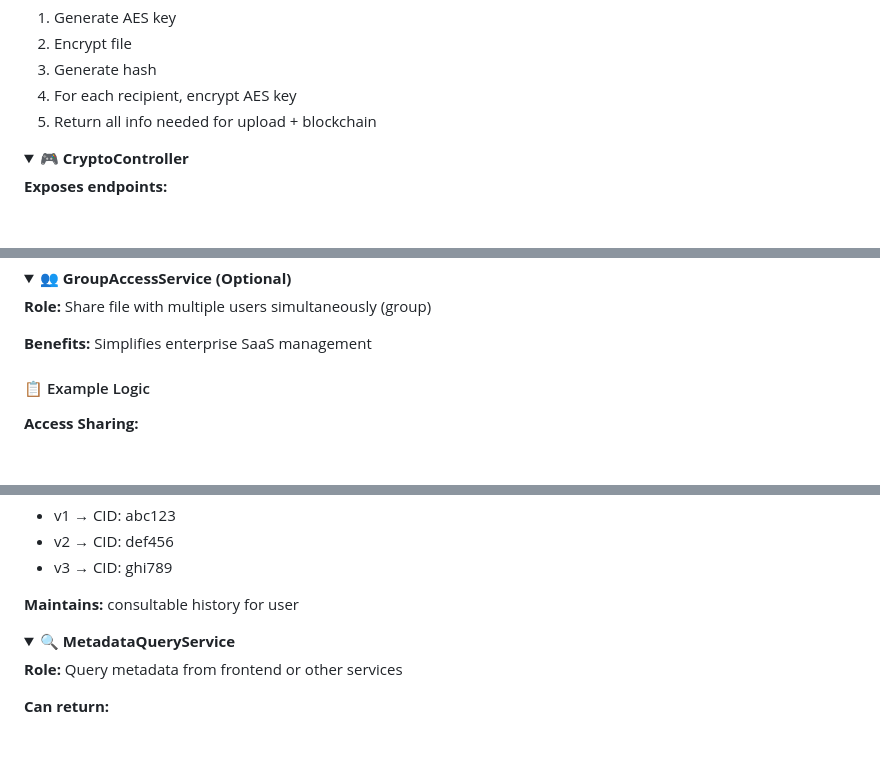
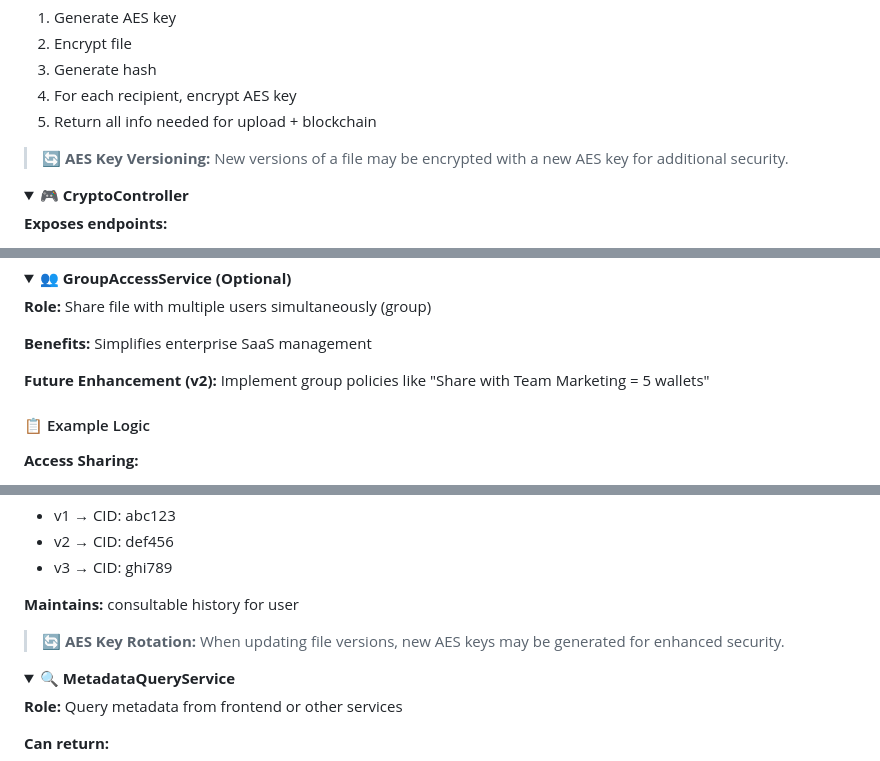
Before and after one commit to MossabMilha/OM-VaultChain, a Markdown page: README.md, 3 parts joined by grey strips. Rendered like a GitHub page; folded sections open; blank space fills up the shorter version.

```diff
--- a/README.md
+++ b/README.md
@@ -465,6 +468,8 @@ auth-service/
 3. Generate hash
 4. For each recipient, encrypt AES key
 5. Return all info needed for upload + blockchain
+
+> **🔄 AES Key Versioning:** New versions of a file may be encrypted with a new AES key for additional security.
 </details>
 
 <details>
@@ -668,6 +673,8 @@ auth-service/
 **Role:** Share file with multiple users simultaneously (group)
 
 **Benefits:** Simplifies enterprise SaaS management
+
+**Future Enhancement (v2):** Implement group policies like "Share with Team Marketing = 5 wallets"
 </details>
 
 #### 📋 Example Logic
@@ -720,6 +727,8 @@ auth-service/
 - v3 → CID: ghi789
 
 **Maintains:** consultable history for user
+
+> **🔄 AES Key Rotation:** When updating file versions, new AES keys may be generated for enhanced security.
 </details>
 
 <details>
```
Also changed, not shown: other parts of README.md (+7 -2 lines).
